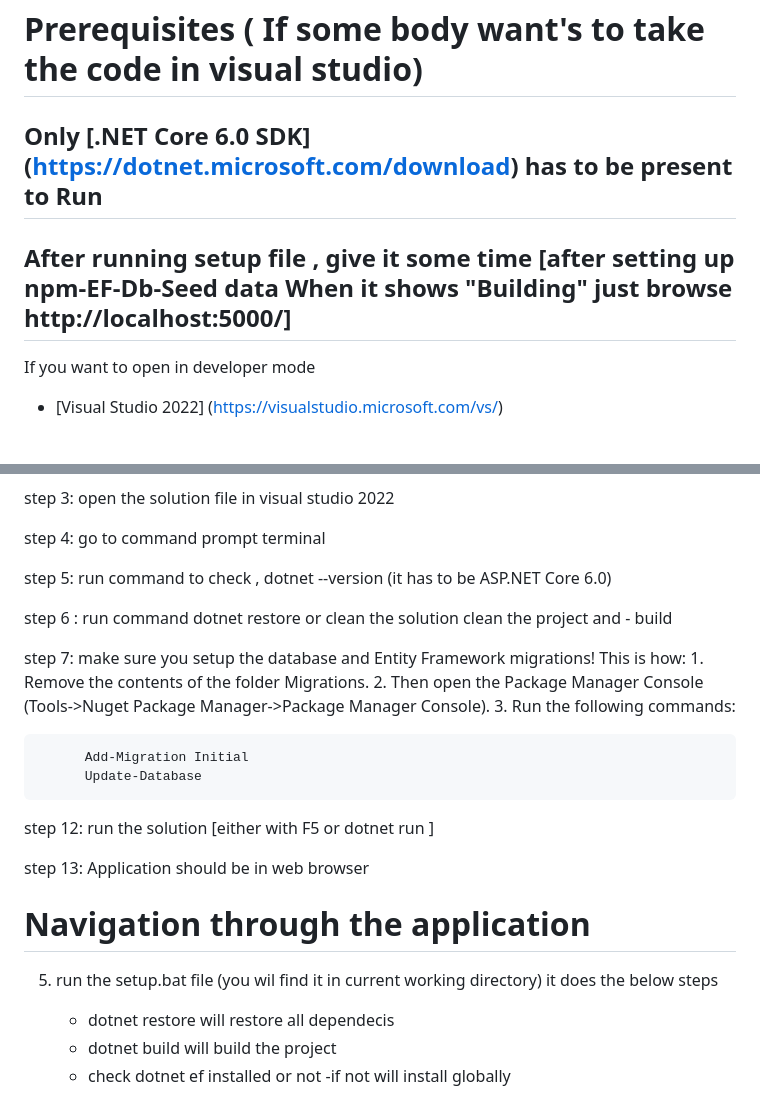
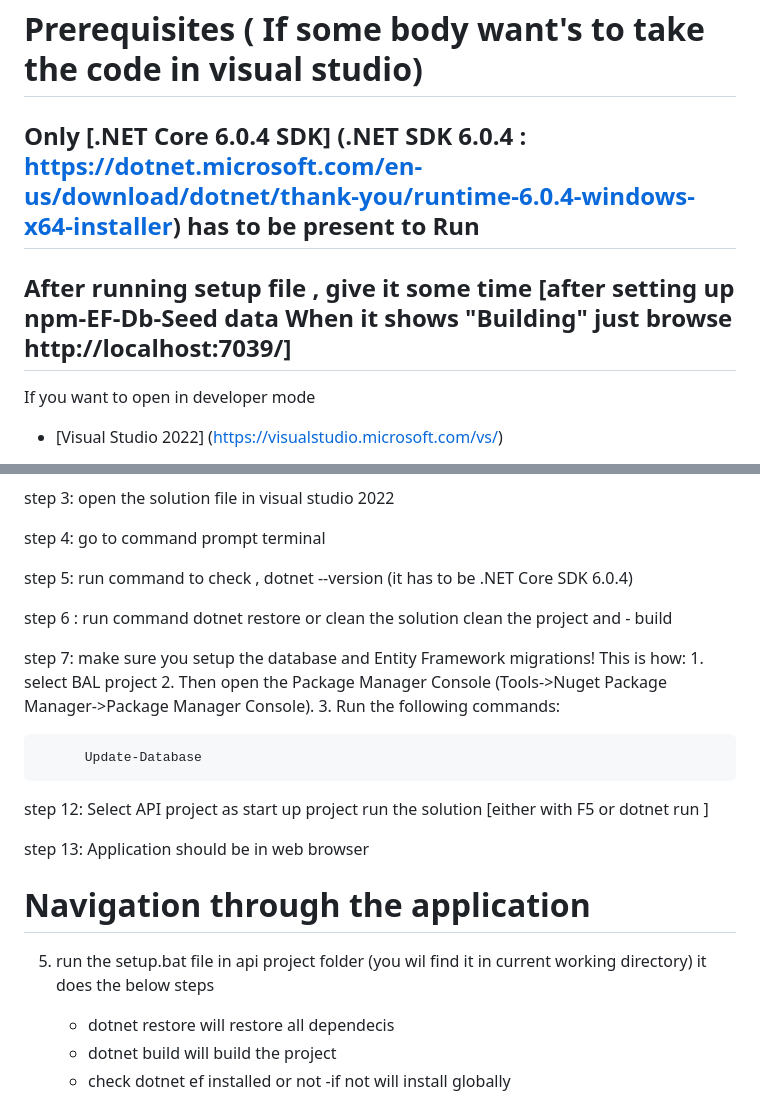
Before and after one commit to AhmedZamil/BLAZORSalesOrderManager_INTUS_COMPLETE, a Markdown page: README.md, 2 parts joined by grey strips. Rendered like a GitHub page.

```diff
--- a/README.md
+++ b/README.md
@@ -104,8 +104,8 @@ NOTE : Here BLAZOR WEB Assembly need API/INTERFACE to communicate/Feed data.It c
 
 # Prerequisites ( If some body want's to take the code in visual studio)
 
-## Only [.NET Core 6.0 SDK] (https://dotnet.microsoft.com/download) has to be present to Run
-## After running setup file , give it some time [after setting up npm-EF-Db-Seed data When it shows "Building" just browse http://localhost:5000/]
+## Only [.NET Core 6.0.4 SDK] (.NET SDK 6.0.4 : https://dotnet.microsoft.com/en-us/download/dotnet/thank-you/runtime-6.0.4-windows-x64-installer) has to be present to Run
+## After running setup file , give it some time [after setting up npm-EF-Db-Seed data When it shows "Building" just browse http://localhost:7039/]
 
 If you want to open in developer mode
 
@@ -123,21 +123,20 @@ step 3: open the solution file in visual studio 2022
 
 step 4: go to command prompt terminal
 
-step 5: run command to check ,  dotnet --version (it has to be ASP.NET Core 6.0)
+step 5: run command to check ,  dotnet --version (it has to be .NET Core SDK 6.0.4)
 
 step 6 : run command dotnet restore or clean the solution clean the project and  - build
 
 step 7: make sure you setup the database and Entity Framework migrations!
 This is how:
-      1. Remove the contents of the folder Migrations.
+      1. select BAL project
       2. Then open the Package Manager Console (Tools->Nuget Package Manager->Package Manager Console).
       3. Run the following commands:
 
-          Add-Migration Initial
           Update-Database
 
 
- step 12: run the solution [either with F5 or dotnet run ]
+ step 12: Select API project as start up project run the solution [either with F5 or dotnet run ]
 
  step 13: Application should be in web browser
 
@@ -146,7 +145,7 @@ This is how:
 
 
 
-5) run the setup.bat file (you wil find it in current working directory)
+5) run the setup.bat file in api project folder (you wil find it in current working directory)
    it does the below steps
 
    - dotnet restore will restore all dependecis
```
